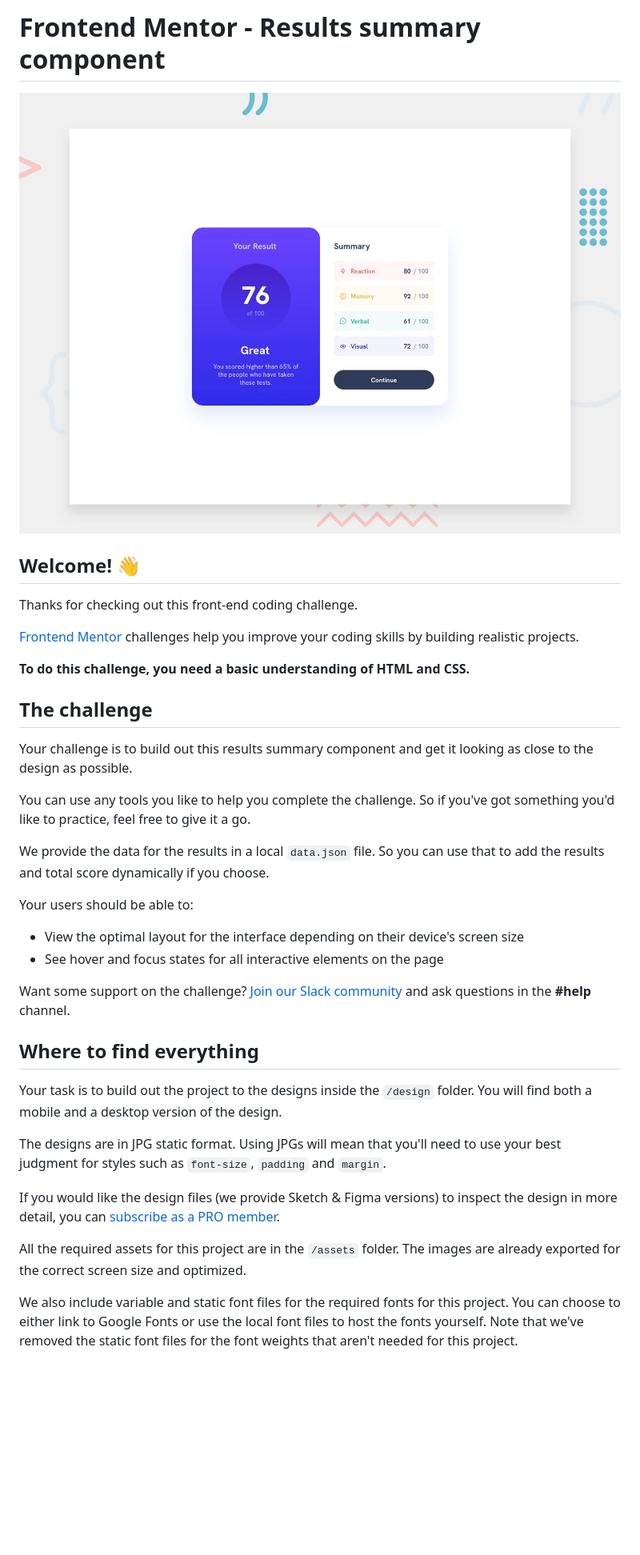
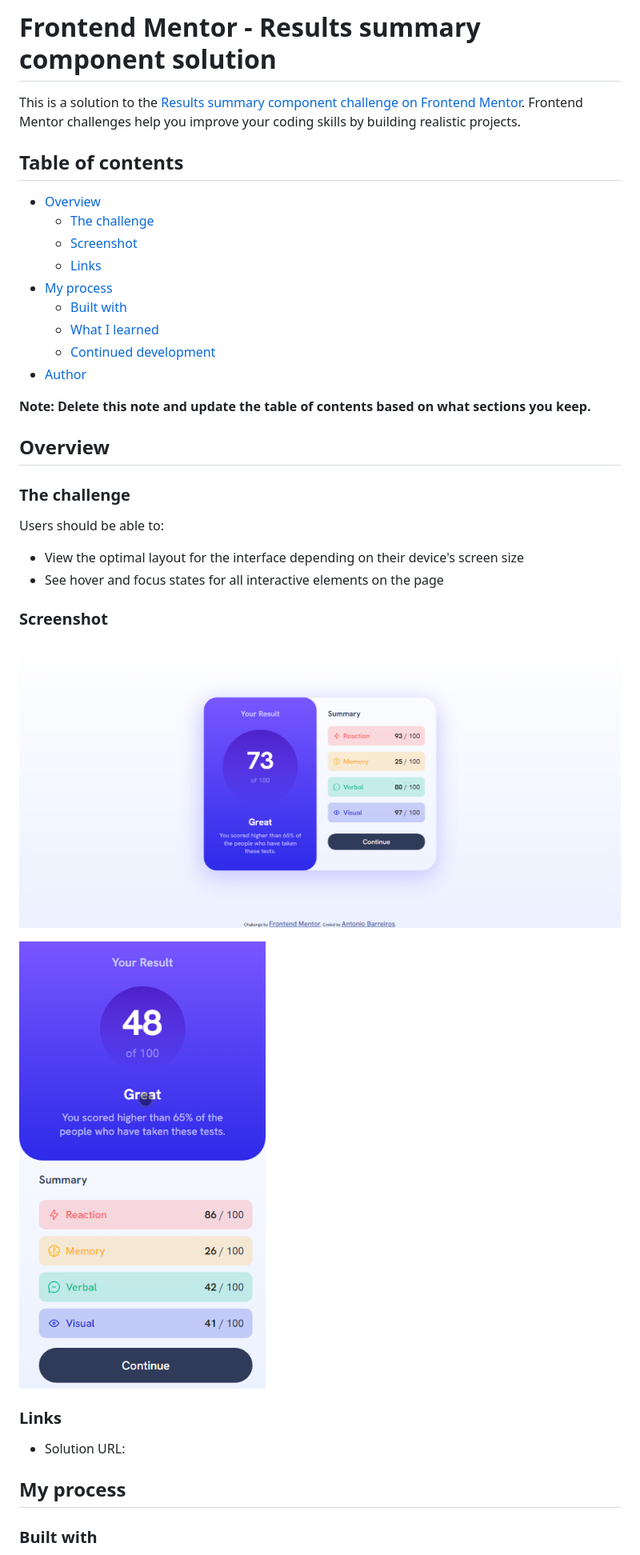
Before and after one commit to ahmbarreiros/results-summary-component-main, a Markdown page: README.md, the part around one of its changes. Shown at 80% size. GitHub-like rendering; pictures changed too: assets/images/full-width.png (added), assets/images/mobile.png (added); blank space fills up the shorter version.

Commit message:
readme e ajustes de height

```diff
--- a/README.md
+++ b/README.md
@@ -1,39 +1,41 @@
-# Frontend Mentor - Results summary component
+# Frontend Mentor - Results summary component solution
 
-![Design preview for the Results summary component coding challenge](./design/desktop-preview.jpg)
+This is a solution to the [Results summary component challenge on Frontend Mentor](https://www.frontendmentor.io/challenges/results-summary-component-CE_K6s0maV). Frontend Mentor challenges help you improve your coding skills by building realistic projects.
 
-## Welcome! 👋
+## Table of contents
 
-Thanks for checking out this front-end coding challenge.
+- [Overview](#overview)
+  - [The challenge](#the-challenge)
+  - [Screenshot](#screenshot)
+  - [Links](#links)
+- [My process](#my-process)
+  - [Built with](#built-with)
+  - [What I learned](#what-i-learned)
+  - [Continued development](#continued-development)
+- [Author](#author)
 
-[Frontend Mentor](https://www.frontendmentor.io) challenges help you improve your coding skills by building realistic projects.
+**Note: Delete this note and update the table of contents based on what sections you keep.**
 
-**To do this challenge, you need a basic understanding of HTML and CSS.**
+## Overview
 
-## The challenge
+### The challenge
 
-Your challenge is to build out this results summary component and get it looking as close to the design as possible.
-
-You can use any tools you like to help you complete the challenge. So if you've got something you'd like to practice, feel free to give it a go.
-
-We provide the data for the results in a local `data.json` file. So you can use that to add the results and total score dynamically if you choose.
-
-Your users should be able to:
+Users should be able to:
 
 - View the optimal layout for the interface depending on their device's screen size
 - See hover and focus states for all interactive elements on the page
 
-Want some support on the challenge? [Join our Slack community](https://www.frontendmentor.io/slack) and ask questions in the **#help** channel.
+### Screenshot
 
-## Where to find everything
+![Full width screenshot (1440px)](./assets/images/full-width.png)
 
-Your task is to build out the project to the designs inside the `/design` folder. You will find both a mobile and a desktop version of the design.
+![Mobile view screenshot (375px)](./assets/images/mobile.png)
 
-The designs are in JPG static format. Using JPGs will mean that you'll need to use your best judgment for styles such as `font-size`, `padding` and `margin`.
+### Links
 
-If you would like the design files (we provide Sketch & Figma versions) to inspect the design in more detail, you can [subscribe as a PRO member](https://www.frontendmentor.io/pro).
+- Solution URL: [](https://ahmbarreiros.github.io/results-summary-component-main/)
 
-All the required assets for this project are in the `/assets` folder. The images are already exported for the correct screen size and optimized.
+## My process
 
-We also include variable and static font files for the required fonts for this project. You can choose to either link to Google Fonts or use the local font files to host the fonts yourself. Note that we've removed the static font files for the font weights that aren't needed for this project.
+### Built with
 
```
Also changed, not shown: other parts of README.md (+108 -37 lines), README-template.md (deleted, +0 -111 lines), 1 other file.
